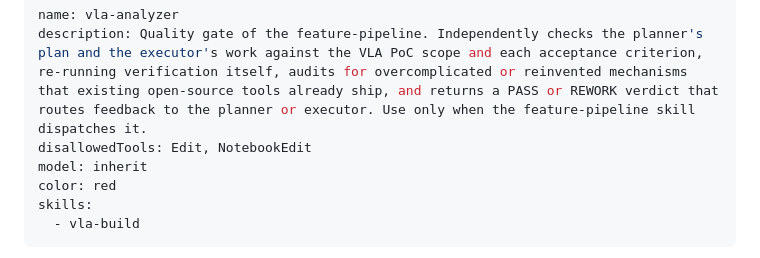
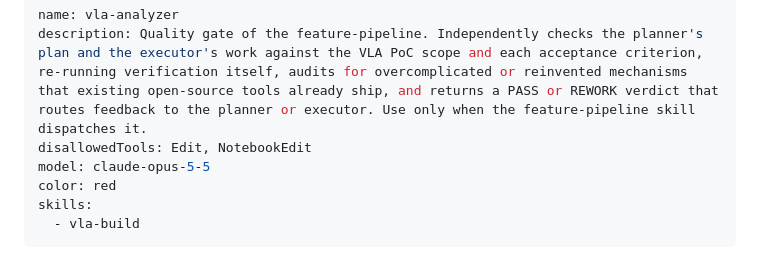
Before and after one commit to davitkhachaturyan03-dot/phyexp, a Markdown page: .claude/agents/vla-analyzer.md, the part around the change. GitHub-like rendering.

Commit message:
Pin analyzer and planner subagents to claude-opus-5-5
The other three agents keep model: inherit.

Co-Authored-By: Claude Sonnet 5.5 <noreply@anthropic.com>

```diff
--- a/.claude/agents/vla-analyzer.md
+++ b/.claude/agents/vla-analyzer.md
@@ -2,7 +2,7 @@
 name: vla-analyzer
 description: Quality gate of the feature-pipeline. Independently checks the planner's plan and the executor's work against the VLA PoC scope and each acceptance criterion, re-running verification itself, audits for overcomplicated or reinvented mechanisms that existing open-source tools already ship, and returns a PASS or REWORK verdict that routes feedback to the planner or executor. Use only when the feature-pipeline skill dispatches it.
 disallowedTools: Edit, NotebookEdit
-model: inherit
+model: claude-opus-5-5
 color: red
 skills:
   - vla-build
```
Also changed, not shown: .claude/agents/vla-planner.md (+1 -1 lines).
